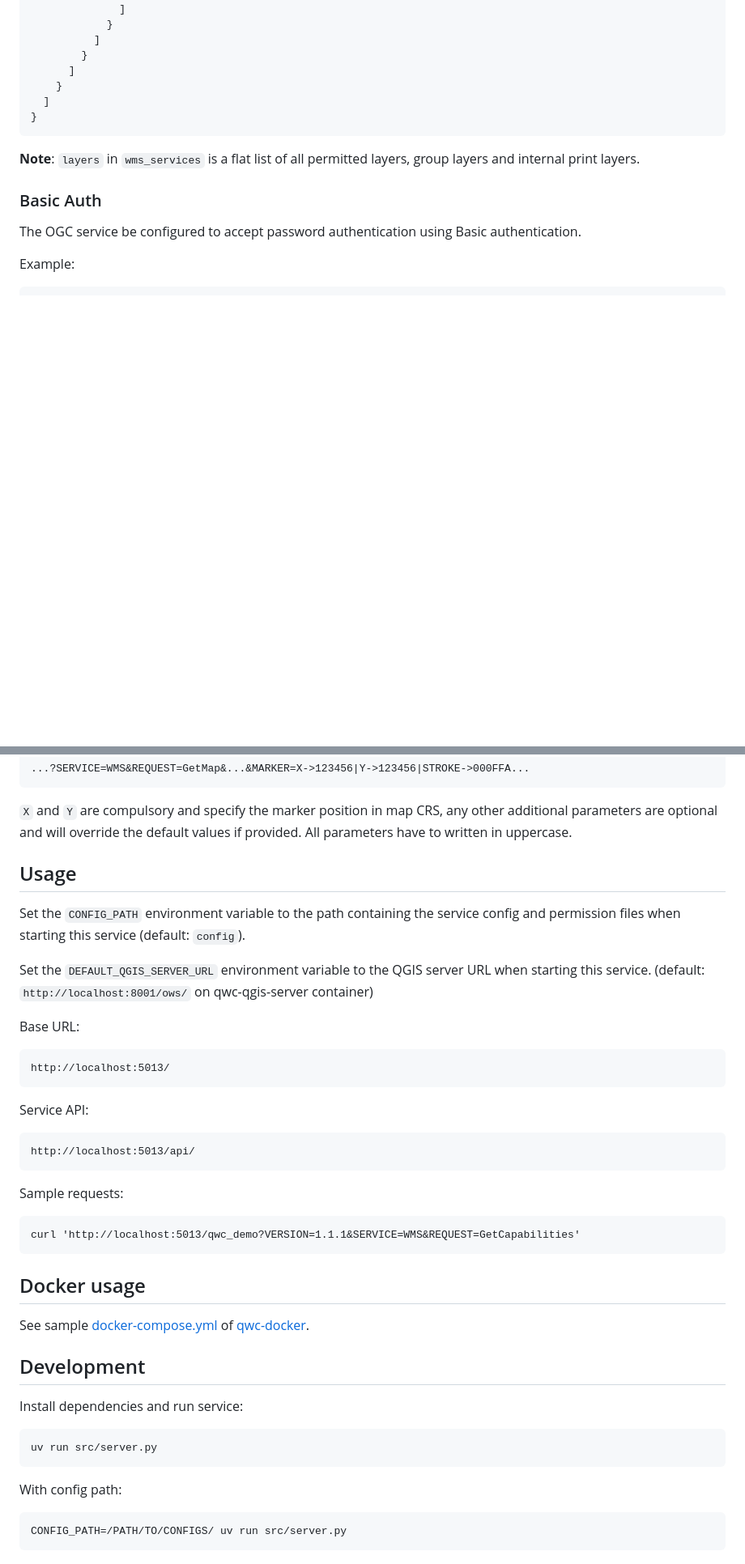
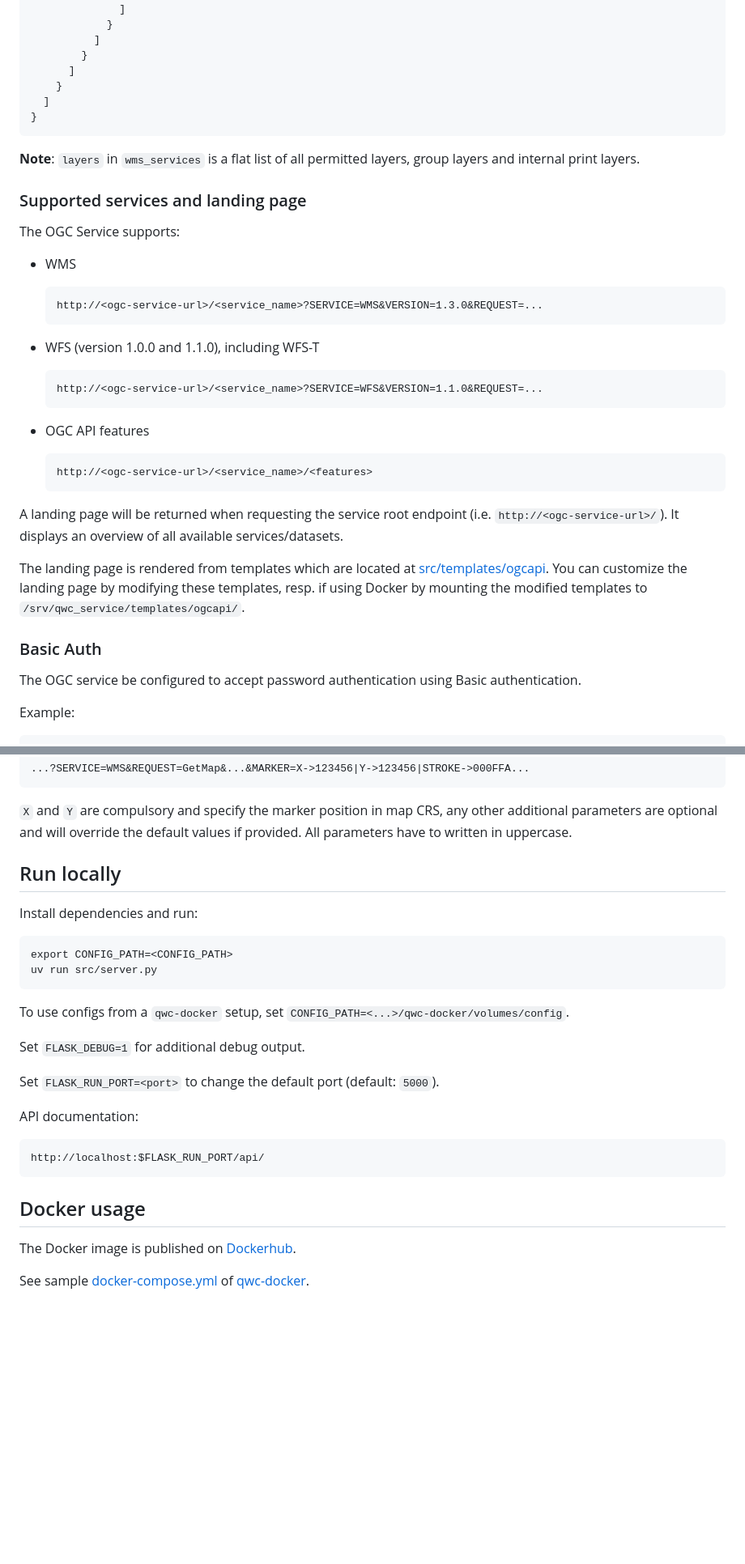
Before and after one commit to qwc-services/qwc-ogc-service, a Markdown page: README.md, 2 parts joined by grey strips. Shown at 81% size. Drawn GitHub-style; blank space fills up the shorter version.

```diff
--- a/README.md
+++ b/README.md
@@ -229,6 +232,28 @@ Example:
 
 **Note**: `layers` in `wms_services` is a flat list of all permitted layers, group layers and internal print layers.
 
+### Supported services and landing page
+
+The OGC Service supports:
+
+- WMS
+
+      http://<ogc-service-url>/<service_name>?SERVICE=WMS&VERSION=1.3.0&REQUEST=...
+
+- WFS (version 1.0.0 and 1.1.0), including WFS-T
+
+      http://<ogc-service-url>/<service_name>?SERVICE=WFS&VERSION=1.1.0&REQUEST=...
+
+- OGC API features
+
+      http://<ogc-service-url>/<service_name>/<features>
+
+A landing page will be returned when requesting the service root endpoint (i.e. `http://<ogc-service-url>/`). It displays an overview of all available services/datasets.
+
+The landing page is rendered from templates which are located at [src/templates/ogcapi](src/templates/ogcapi).
+You can customize the landing page by modifying these templates, resp. if using Docker by mounting the modified templates to `/srv/qwc_service/templates/ogcapi/`.
+
+
 ### Basic Auth
 
 The OGC service be configured to accept password authentication using Basic authentication.
@@ -280,41 +305,27 @@ You can then specify the `MARKER` URL query parameter in `GetMap` requests to in
 
 `X` and `Y` are compulsory and specify the marker position in map CRS, any other additional parameters are optional and will override the default values if provided. All parameters have to written in uppercase.
 
+Run locally
+-----------
 
-Usage
------
+Install dependencies and run:
 
-Set the `CONFIG_PATH` environment variable to the path containing the service config and permission files when starting this service (default: `config`).
+    export CONFIG_PATH=<CONFIG_PATH>
+    uv run src/server.py
 
-Set the `DEFAULT_QGIS_SERVER_URL` environment variable to the QGIS server URL
-when starting this service. (default: `http://localhost:8001/ows/` on
-qwc-qgis-server container)
+To use configs from a `qwc-docker` setup, set `CONFIG_PATH=<...>/qwc-docker/volumes/config`.
 
-Base URL:
+Set `FLASK_DEBUG=1` for additional debug output.
 
-    http://localhost:5013/
+Set `FLASK_RUN_PORT=<port>` to change the default port (default: `5000`).
 
-Service API:
+API documentation:
 
-    http://localhost:5013/api/
-
-Sample requests:
-
-    curl 'http://localhost:5013/qwc_demo?VERSION=1.1.1&SERVICE=WMS&REQUEST=GetCapabilities'
+    http://localhost:$FLASK_RUN_PORT/api/
 
 Docker usage
 ------------
 
+The Docker image is published on [Dockerhub](https://hub.docker.com/r/sourcepole/qwc-ogc-service).
+
 See sample [docker-compose.yml](https://github.com/qwc-services/qwc-docker/blob/master/docker-compose-example.yml) of [qwc-docker](https://github.com/qwc-services/qwc-docker).
-
-
-Development
------------
-
-Install dependencies and run service:
-
-    uv run src/server.py
-
-With config path:
-
-    CONFIG_PATH=/PATH/TO/CONFIGS/ uv run src/server.py
```
Also changed, not shown: other parts of README.md (+4 -1 lines).
